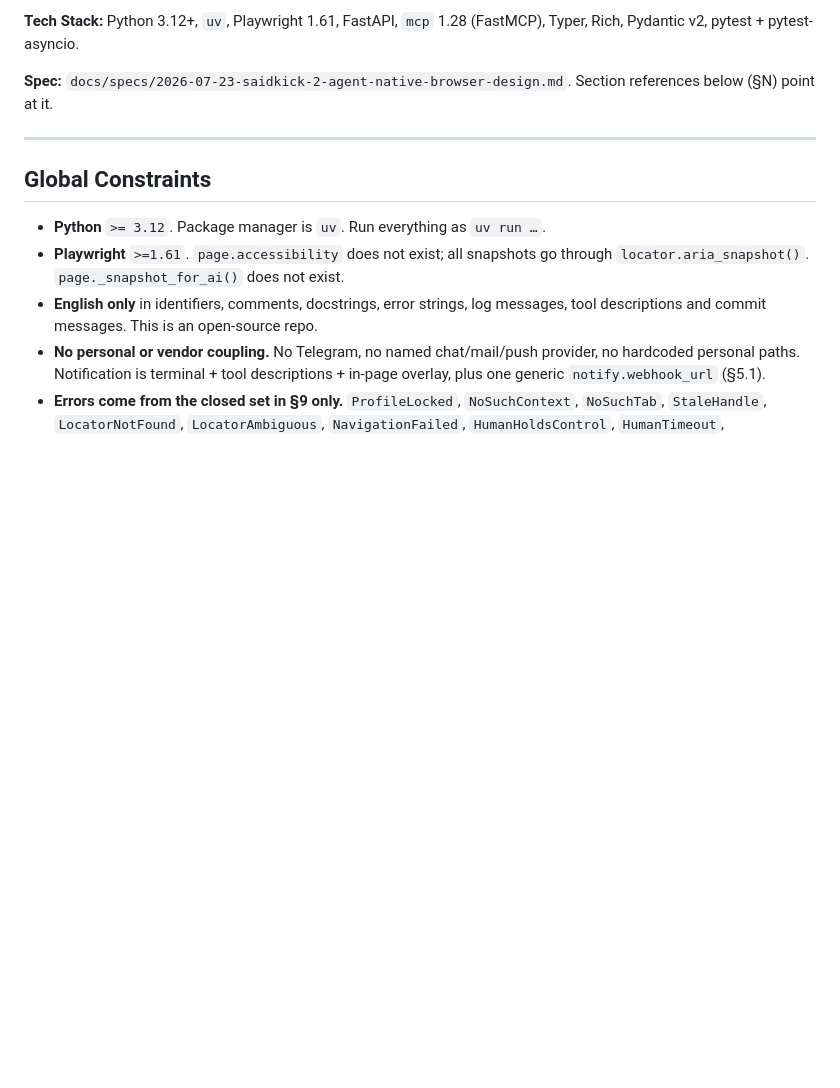
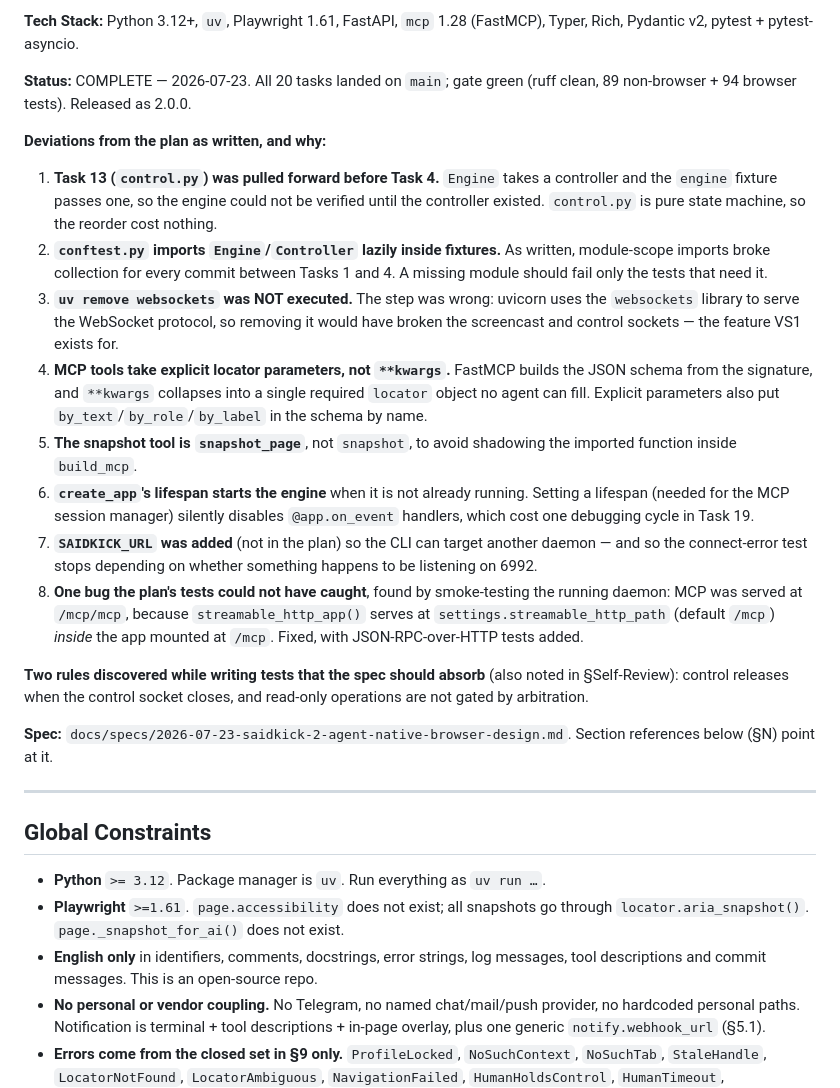
Before and after one commit to apiad/saidkick, a Markdown page: docs/plans/2026-07-23-saidkick-2-vs1-vs2.md, the part around one of its changes. Rendered like a GitHub page; blank space fills up the shorter version.

Commit message:
docs(plans): mark VS1+VS2 complete with deviations recorded

```diff
--- a/docs/plans/2026-07-23-saidkick-2-vs1-vs2.md
+++ b/docs/plans/2026-07-23-saidkick-2-vs1-vs2.md
@@ -16,6 +16,44 @@ arbitration be tested without a browser.
 
 **Tech Stack:** Python 3.12+, `uv`, Playwright 1.61, FastAPI, `mcp` 1.28 (FastMCP), Typer, Rich,
 Pydantic v2, pytest + pytest-asyncio.
+
+
+**Status:** COMPLETE — 2026-07-23. All 20 tasks landed on `main`; gate green
+(ruff clean, 89 non-browser + 94 browser tests). Released as 2.0.0.
+
+**Deviations from the plan as written, and why:**
+
+1. **Task 13 (`control.py`) was pulled forward before Task 4.** `Engine` takes a
+   controller and the `engine` fixture passes one, so the engine could not be
+   verified until the controller existed. `control.py` is pure state machine, so
+   the reorder cost nothing.
+2. **`conftest.py` imports `Engine`/`Controller` lazily inside fixtures.** As
+   written, module-scope imports broke collection for every commit between
+   Tasks 1 and 4. A missing module should fail only the tests that need it.
+3. **`uv remove websockets` was NOT executed.** The step was wrong: uvicorn uses
+   the `websockets` library to serve the WebSocket protocol, so removing it
+   would have broken the screencast and control sockets — the feature VS1 exists
+   for.
+4. **MCP tools take explicit locator parameters, not `**kwargs`.** FastMCP
+   builds the JSON schema from the signature, and `**kwargs` collapses into a
+   single required `locator` object no agent can fill. Explicit parameters also
+   put `by_text`/`by_role`/`by_label` in the schema by name.
+5. **The snapshot tool is `snapshot_page`**, not `snapshot`, to avoid shadowing
+   the imported function inside `build_mcp`.
+6. **`create_app`'s lifespan starts the engine** when it is not already running.
+   Setting a lifespan (needed for the MCP session manager) silently disables
+   `@app.on_event` handlers, which cost one debugging cycle in Task 19.
+7. **`SAIDKICK_URL` was added** (not in the plan) so the CLI can target another
+   daemon — and so the connect-error test stops depending on whether something
+   happens to be listening on 6992.
+8. **One bug the plan's tests could not have caught**, found by smoke-testing the
+   running daemon: MCP was served at `/mcp/mcp`, because `streamable_http_app()`
+   serves at `settings.streamable_http_path` (default `/mcp`) *inside* the app
+   mounted at `/mcp`. Fixed, with JSON-RPC-over-HTTP tests added.
+
+**Two rules discovered while writing tests that the spec should absorb** (also
+noted in §Self-Review): control releases when the control socket closes, and
+read-only operations are not gated by arbitration.
 
 **Spec:** `docs/specs/2026-07-23-saidkick-2-agent-native-browser-design.md`. Section references
 below (§N) point at it.
```
Also changed, not shown: other parts of docs/plans/2026-07-23-saidkick-2-vs1-vs2.md (+95 -95 lines).
